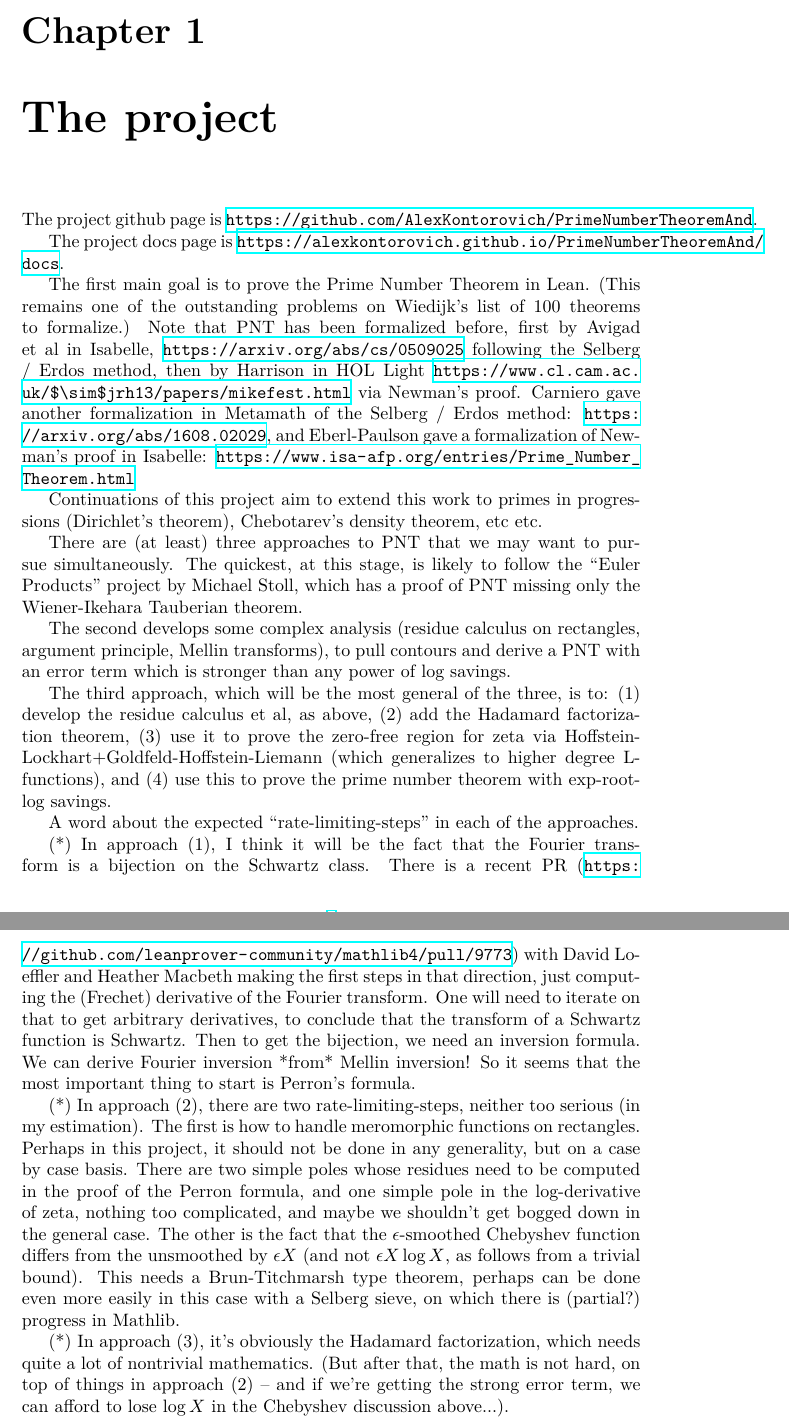
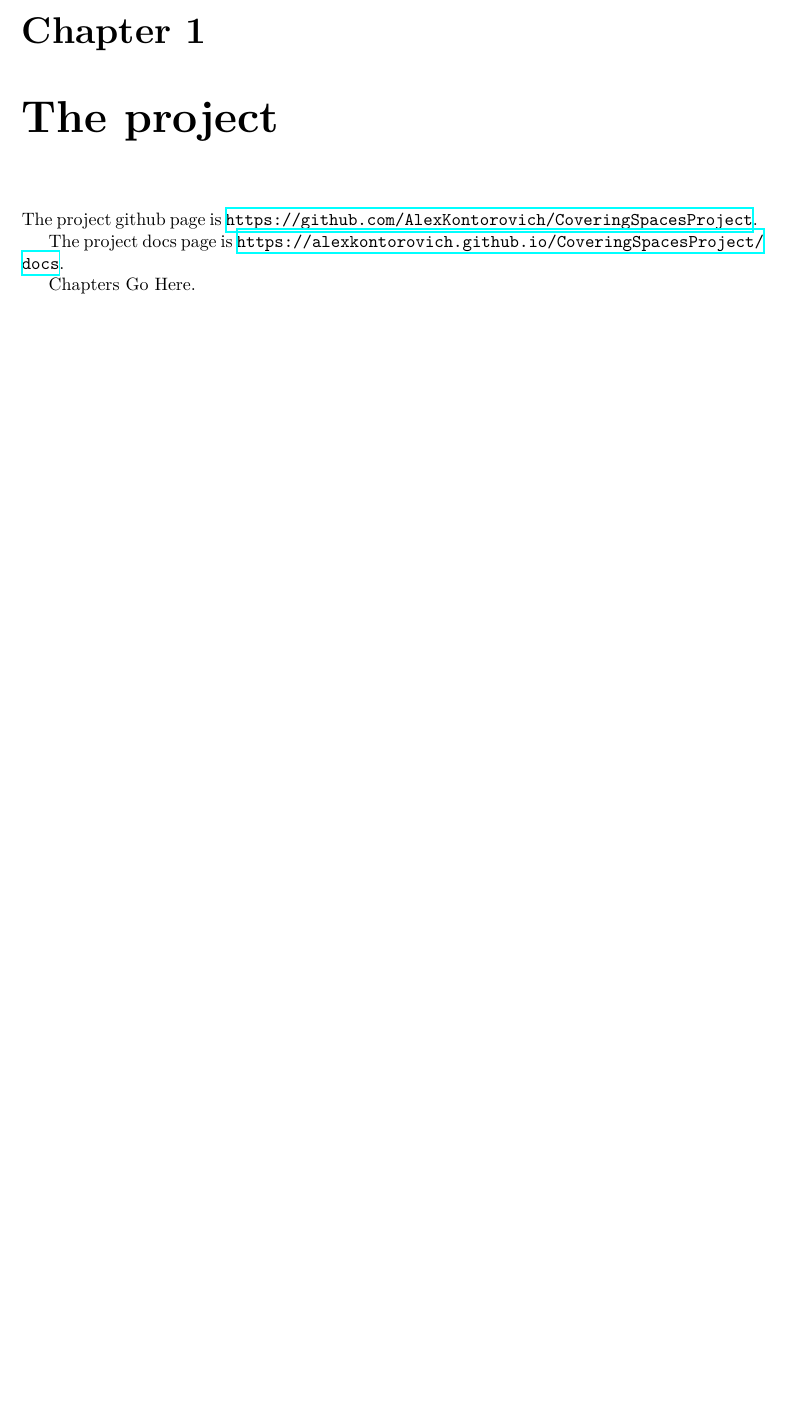
Before and after one commit to AlexKontorovich/CoveringSpacesProject, a LaTeX document (blueprint/web.tex, which reads blueprint/blueprint.tex): two parts of pages 3 and 4 of 7 before the commit and part of page 3 of 4 after it, the two joined at a grey line, cut so that both start at the same text, the shorter picture padded with empty space. Compiled offline with XeLaTeX; a LaTeX package or settings file that is missing is left out.

Commit message:
Update blueprint.tex

```diff
--- a/blueprint/blueprint.tex
+++ b/blueprint/blueprint.tex
@@ -24,39 +24,11 @@
 
 \chapter{The project}
 
-The project github page is \url{https://github.com/AlexKontorovich/PrimeNumberTheoremAnd}.
+The project github page is \url{https://github.com/AlexKontorovich/CoveringSpacesProject}.
 
-The project docs page is \url{https://alexkontorovich.github.io/PrimeNumberTheoremAnd/docs}.
+The project docs page is \url{https://alexkontorovich.github.io/CoveringSpacesProject/docs}.
 
-The first main goal is to prove the Prime Number Theorem in Lean.
-(This remains one of the outstanding problems on Wiedijk's list of 100 theorems to formalize.)
-Note that PNT has been formalized before, first by Avigad et al in Isabelle,
-\url{https://arxiv.org/abs/cs/0509025}
-following the Selberg / Erdos method, then
-by Harrison in HOL Light
-\url{https://www.cl.cam.ac.uk/$\sim$jrh13/papers/mikefest.html}
-via Newman's proof.
-Carniero gave another formalization in Metamath of the Selberg / Erdos method:
-\url{https://arxiv.org/abs/1608.02029},
-and Eberl-Paulson gave a formalization of Newman's proof in Isabelle:
-\url{https://www.isa-afp.org/entries/Prime\_Number\_Theorem.html}
+Chapters Go Here.
 
-Continuations of this project aim to extend
-this work to primes in progressions (Dirichlet's theorem), Chebotarev's density theorem, etc
-etc.
+\chapter{First Chapter}
 
-There are (at least) three approaches to PNT that we may want to pursue simultaneously. The quickest, at this stage, is likely to
-follow
- the ``Euler Products'' project by Michael Stoll, which has a proof of PNT missing only the Wiener-Ikehara Tauberian theorem.
-
-The second develops some complex analysis (residue calculus on rectangles, argument principle, Mellin transforms), to pull contours and derive a PNT with an error term which is stronger than any power of log savings.
-
-The third approach, which will be the most general of the three, is to: (1) develop the residue calculus et al, as above, (2) add the Hadamard factorization theorem, (3) use it to prove the zero-free region for zeta via Hoffstein-Lockhart+Goldfeld-Hoffstein-Liemann (which generalizes to higher degree L-functions), and (4) use this to prove the prime number theorem with exp-root-log savings.
-
-A word about the expected ``rate-limiting-steps'' in each of the approaches.
-
-(*) In approach (1), I think it will be the fact that the Fourier transform is a bijection on the Schwartz class. There is a recent PR (\url{https://github.com/leanprover-community/mathlib4/pull/9773}) with David Loeffler and Heather Macbeth making the first steps in that direction, just computing the (Frechet) derivative of the Fourier transform. One will need to iterate on that to get arbitrary derivatives, to conclude that the transform of a Schwartz function is Schwartz. Then to get the bijection, we need an inversion formula. We can derive Fourier inversion *from* Mellin inversion! So it seems that the most important thing to start is Perron's formula.
-
-(*) In approach (2), there are two rate-limiting-steps, neither too serious (in my estimation). The first is how to handle meromorphic functions on rectangles. Perhaps in this project, it should not be done in any generality, but on a case by case basis. There are two simple poles whose residues need to be computed in the proof of the Perron formula, and one simple pole in the log-derivative of zeta, nothing too complicated, and maybe we shouldn't get bogged down in the general case. The other is the fact that the $\epsilon$-smoothed Chebyshev function differs from the unsmoothed by $\epsilon X$ (and not $\epsilon X \log X$, as follows from a trivial bound). This needs a Brun-Titchmarsh type theorem, perhaps can be done even more easily in this case with a Selberg sieve, on which there is (partial?) progress in Mathlib.
-
-(*) In approach (3), it's obviously the Hadamard factorization, which needs quite a lot of nontrivial mathematics. (But after that, the math is not hard, on top of things in approach (2) -- and if we're getting the strong error term, we can afford to lose $\log X$ in the Chebyshev discussion above...).
```
Also changed, not shown: blueprint/blueprint.tex (45 more changed lines).
